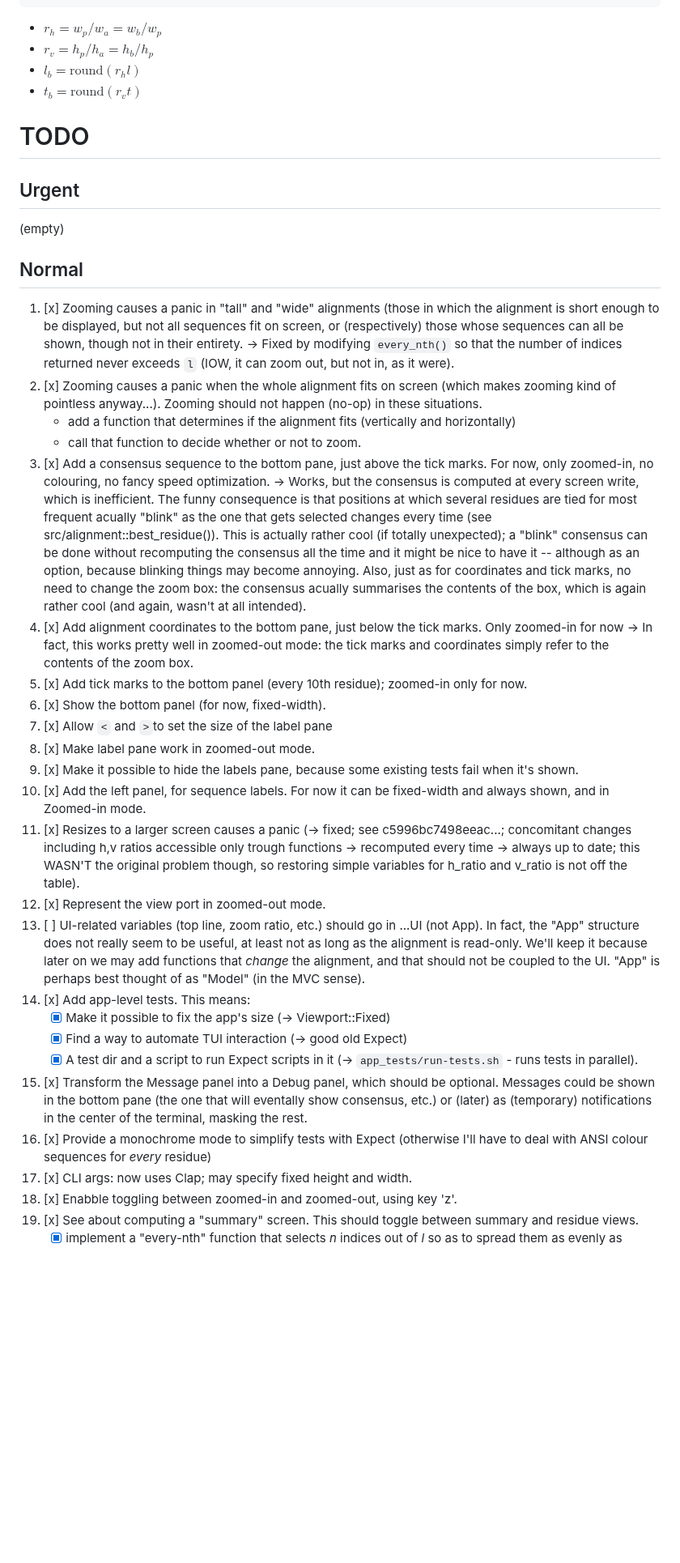
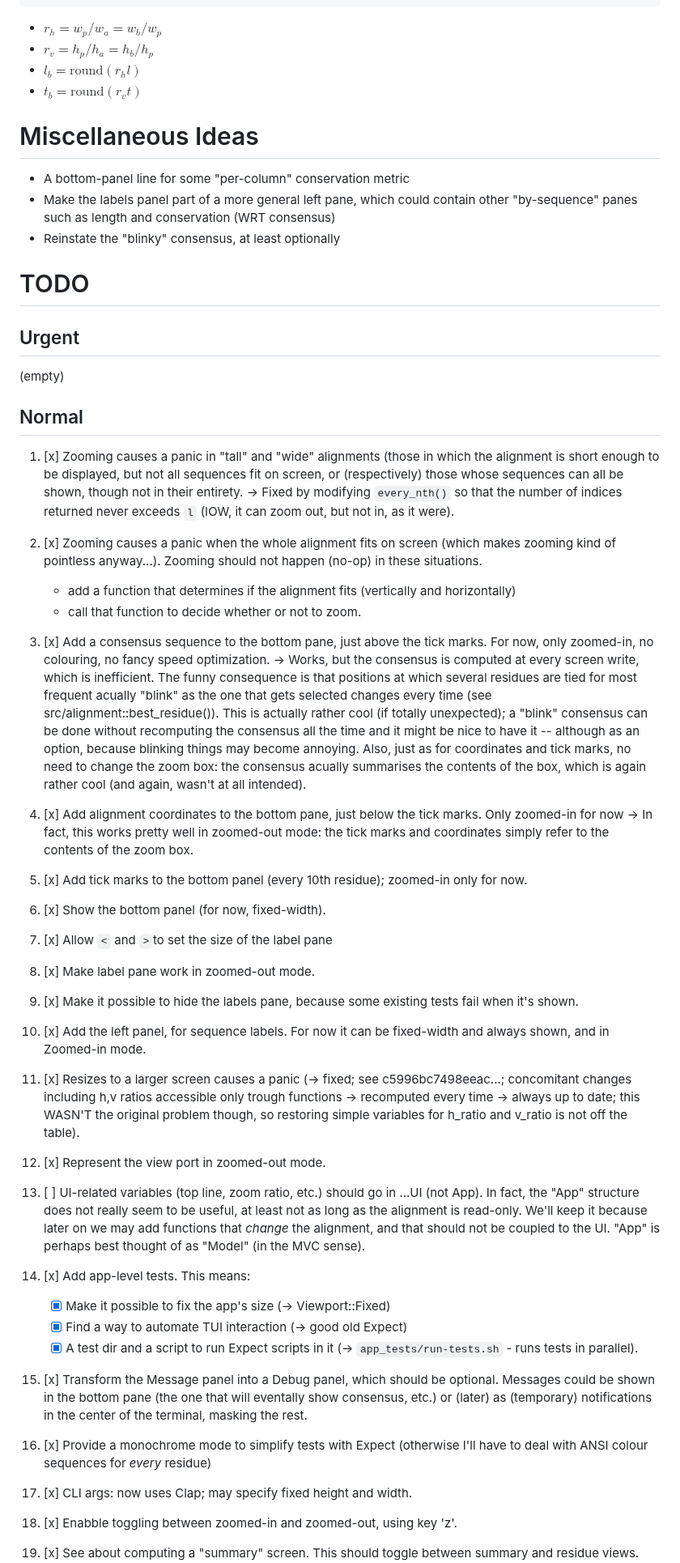
Before and after one commit to sib-swiss/termal, a Markdown page: roadmap.md, the part around one of its changes. Shown at 81% size. Rendered like a GitHub page; blank space fills up the shorter version.

Commit message:
TODO elements

```diff
--- a/roadmap.md
+++ b/roadmap.md
@@ -290,6 +290,14 @@ h_s                 h_b               |                          ||
 * $l_b = \mathrm{round}(r_h l)$
 * $t_b = \mathrm{round}(r_v t)$
 
+Miscellaneous Ideas
+===================
+
+* A bottom-panel line for some "per-column" conservation metric
+* Make the labels panel part of a more general left pane, which could contain
+  other "by-sequence" panes such as length and conservation (WRT consensus)
+* Reinstate the "blinky" consensus, at least optionally
+
 TODO
 ====
 
@@ -301,18 +309,21 @@ Urgent
 Normal
 ------
 
+
 1. [x] Zooming causes a panic in "tall" and "wide" alignments (those in which
    the alignment is short enough to be displayed, but not all sequences fit on
    screen, or (respectively) those whose sequences can all be shown, though not
    in their entirety. -> Fixed by modifying `every_nth()` so that the number of
    indices returned never exceeds `l` (IOW, it can zoom out, but not in, as it
    were).
+
 1. [x] Zooming causes a panic when the whole alignment fits on screen (which
    makes zooming kind of pointless anyway...). Zooming should not happen (no-op)
    in these situations.
    * add a function that determines if the alignment fits (vertically and
      horizontally)
    * call that function to decide whether or not to zoom.
+
 1. [x] Add a consensus sequence to the bottom pane, just above the tick marks.
    For now, only zoomed-in, no colouring, no fancy speed optimization. -> Works,
    but the consensus is computed at every screen write, which is inefficient.
@@ -325,39 +336,53 @@ Normal
      coordinates and tick marks, no need to change the zoom box: the consensus
      acually summarises the contents of the box, which is again rather cool (and
      again, wasn't at all intended).
+
 1. [x] Add alignment coordinates to the bottom pane, just below the tick marks.
    Only zoomed-in for now -> In fact, this works pretty well in zoomed-out mode:
    the tick marks and coordinates simply refer to the contents of the zoom box.
+
 1. [x] Add tick marks to the bottom panel (every 10th residue); zoomed-in only
    for now.
+
 1. [x] Show the bottom panel (for now, fixed-width).
+
 1. [x] Allow `<` and `>`to set the size of the label pane
+
 1. [x] Make label pane work in zoomed-out mode.
+
 1. [x] Make it possible to hide the labels pane, because some existing tests
    fail when it's shown.
+
 1. [x] Add the left panel, for sequence labels. For now it can be fixed-width
    and always shown, and in Zoomed-in mode.
+
 1. [x] Resizes to a larger screen causes a panic (-> fixed; see
    c5996bc7498eeac...; concomitant changes including h,v ratios accessible only
    trough functions -> recomputed every time -> always up to date; this WASN'T
    the original problem though, so restoring simple variables for h_ratio and
    v_ratio is not off the table).
+
 1. [x] Represent the view port in zoomed-out mode.
+
 1. [ ] UI-related variables (top line, zoom ratio, etc.) should go in ...UI (not
    App). In fact, the "App" structure does not really seem to be useful, at
    least not as long as the alignment is read-only. We'll keep it because later
    on we may add functions that _change_ the alignment, and that should not be
    coupled to the UI. "App" is perhaps best thought of as "Model" (in the MVC
    sense).
+
 1. [x] Add app-level tests. This means:
    * [x] Make it possible to fix the app's size (-> Viewport::Fixed)
    * [x] Find a way to automate TUI interaction (-> good old Expect)
    * [x] A test dir and a script to run Expect scripts in it (->
      `app_tests/run-tests.sh` - runs tests in parallel).
+
 1. [x] Transform the Message panel into a Debug panel, which should be optional.
    Messages could be shown in the bottom pane (the one that will eventally show
    consensus, etc.) or (later) as (temporary) notifications in the center of the
    terminal, masking the rest.
+
 1. [x] Provide a monochrome mode to simplify tests with Expect (otherwise I'll have
    to deal with ANSI colour sequences for _every_ residue)
+
 1. [x] CLI args: now uses Clap; may specify fixed height and width.
```
Also changed, not shown: other parts of roadmap.md (+20 -0 lines).
